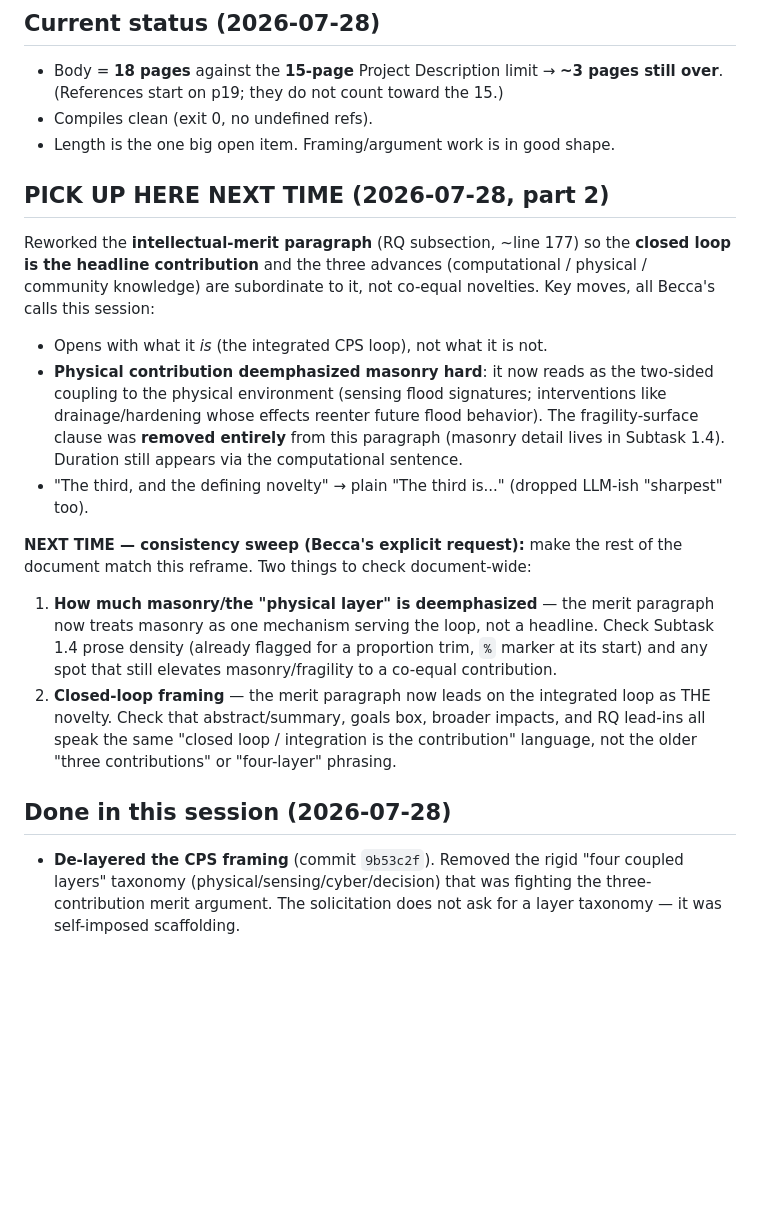
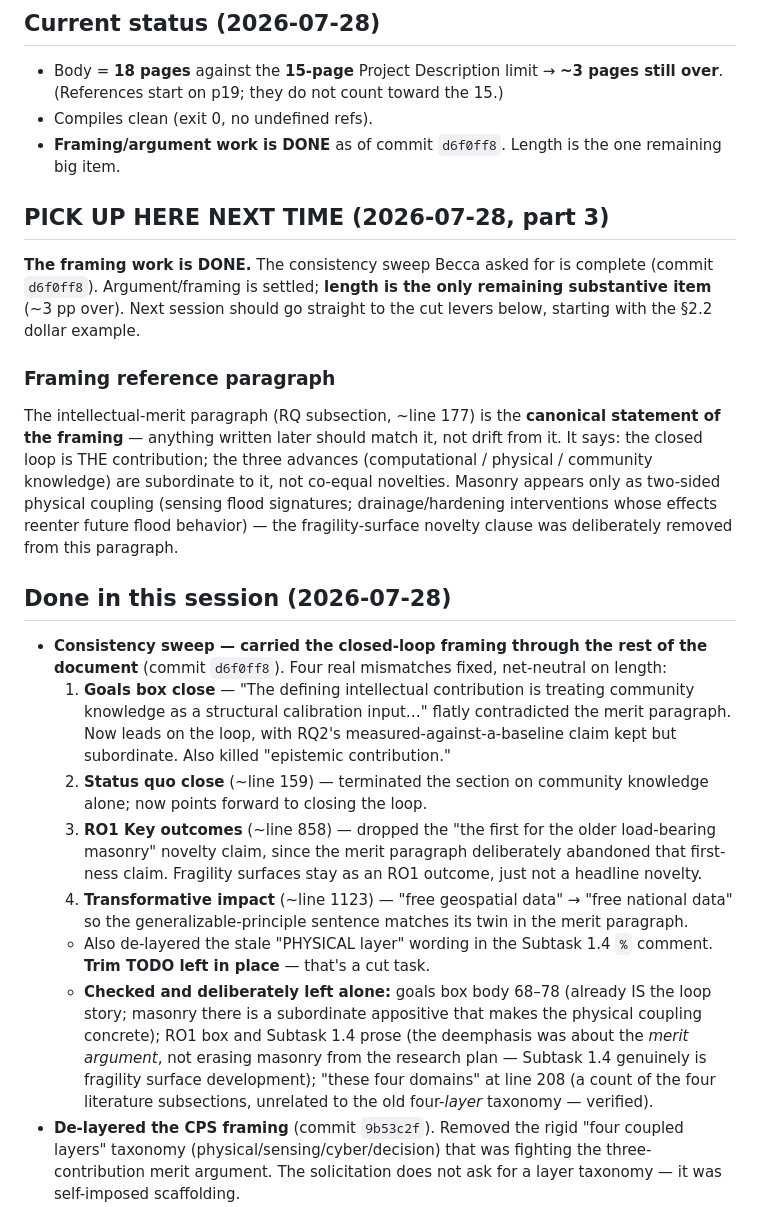
Before and after one commit to rkn2/2026nsfcir, a Markdown page: notes for next time.md, the part around the change. Rendered like a GitHub page; blank space fills up the shorter version.

Commit message:
Update resume notes: framing sweep done, length is the only open item
Claude-Session: https://claude.ai/code/session_01Ajbo4bRqvbv9Q9zH3fx4DW

```diff
--- a/notes for next time.md
+++ b/notes for next time.md
@@ -6,19 +6,29 @@ Working file: `Research_v3.tex`. Compile with `~/.local/bin/tectonic Research_v3
 ## Current status (2026-07-28)
 - Body = **18 pages** against the **15-page** Project Description limit → **~3 pages still over**. (References start on p19; they do not count toward the 15.)
 - Compiles clean (exit 0, no undefined refs).
-- Length is the one big open item. Framing/argument work is in good shape.
+- **Framing/argument work is DONE** as of commit `d6f0ff8`. Length is the one remaining big item.
 
-## PICK UP HERE NEXT TIME (2026-07-28, part 2)
-Reworked the **intellectual-merit paragraph** (RQ subsection, ~line 177) so the **closed loop is the headline contribution** and the three advances (computational / physical / community knowledge) are subordinate to it, not co-equal novelties. Key moves, all Becca's calls this session:
-- Opens with what it *is* (the integrated CPS loop), not what it is not.
-- **Physical contribution deemphasized masonry hard**: it now reads as the two-sided coupling to the physical environment (sensing flood signatures; interventions like drainage/hardening whose effects reenter future flood behavior). The fragility-surface clause was **removed entirely** from this paragraph (masonry detail lives in Subtask 1.4). Duration still appears via the computational sentence.
-- "The third, and the defining novelty" → plain "The third is..." (dropped LLM-ish "sharpest" too).
+## PICK UP HERE NEXT TIME (2026-07-28, part 3)
+**The framing work is DONE.** The consistency sweep Becca asked for is complete (commit `d6f0ff8`).
+Argument/framing is settled; **length is the only remaining substantive item** (~3 pp over). Next
+session should go straight to the cut levers below, starting with the §2.2 dollar example.
 
-**NEXT TIME — consistency sweep (Becca's explicit request):** make the rest of the document match this reframe. Two things to check document-wide:
-1. **How much masonry/the "physical layer" is deemphasized** — the merit paragraph now treats masonry as one mechanism serving the loop, not a headline. Check Subtask 1.4 prose density (already flagged for a proportion trim, `%` marker at its start) and any spot that still elevates masonry/fragility to a co-equal contribution.
-2. **Closed-loop framing** — the merit paragraph now leads on the integrated loop as THE novelty. Check that abstract/summary, goals box, broader impacts, and RQ lead-ins all speak the same "closed loop / integration is the contribution" language, not the older "three contributions" or "four-layer" phrasing.
+### Framing reference paragraph
+The intellectual-merit paragraph (RQ subsection, ~line 177) is the **canonical statement of the
+framing** — anything written later should match it, not drift from it. It says: the closed loop is
+THE contribution; the three advances (computational / physical / community knowledge) are
+subordinate to it, not co-equal novelties. Masonry appears only as two-sided physical coupling
+(sensing flood signatures; drainage/hardening interventions whose effects reenter future flood
+behavior) — the fragility-surface novelty clause was deliberately removed from this paragraph.
 
 ## Done in this session (2026-07-28)
+- **Consistency sweep — carried the closed-loop framing through the rest of the document** (commit `d6f0ff8`). Four real mismatches fixed, net-neutral on length:
+  1. **Goals box close** — "The defining intellectual contribution is treating community knowledge as a structural calibration input…" flatly contradicted the merit paragraph. Now leads on the loop, with RQ2's measured-against-a-baseline claim kept but subordinate. Also killed "epistemic contribution."
+  2. **Status quo close** (~line 159) — terminated the section on community knowledge alone; now points forward to closing the loop.
+  3. **RO1 Key outcomes** (~line 858) — dropped the "the first for the older load-bearing masonry" novelty claim, since the merit paragraph deliberately abandoned that first-ness claim. Fragility surfaces stay as an RO1 outcome, just not a headline novelty.
+  4. **Transformative impact** (~line 1123) — "free geospatial data" → "free national data" so the generalizable-principle sentence matches its twin in the merit paragraph.
+  - Also de-layered the stale "PHYSICAL layer" wording in the Subtask 1.4 `%` comment. **Trim TODO left in place** — that's a cut task.
+  - **Checked and deliberately left alone:** goals box body 68–78 (already IS the loop story; masonry there is a subordinate appositive that makes the physical coupling concrete); RO1 box and Subtask 1.4 prose (the deemphasis was about the *merit argument*, not erasing masonry from the research plan — Subtask 1.4 genuinely is fragility surface development); "these four domains" at line 208 (a count of the four literature subsections, unrelated to the old four-*layer* taxonomy — verified).
 - **De-layered the CPS framing** (commit `9b53c2f`). Removed the rigid "four coupled layers" taxonomy (physical/sensing/cyber/decision) that was fighting the three-contribution merit argument. The solicitation does not ask for a layer taxonomy — it was self-imposed scaffolding.
   - Goals box: enumeration → loop-story prose (sense → compute → community closes the loop).
   - Merit subsection: three named layers → three plain contributions (**computational / physical / community knowledge**).
```
